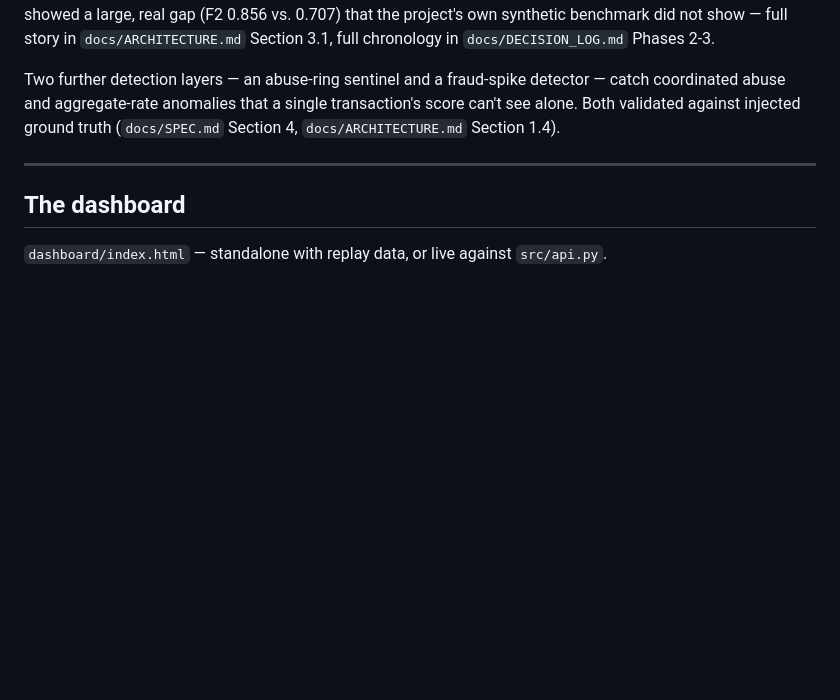
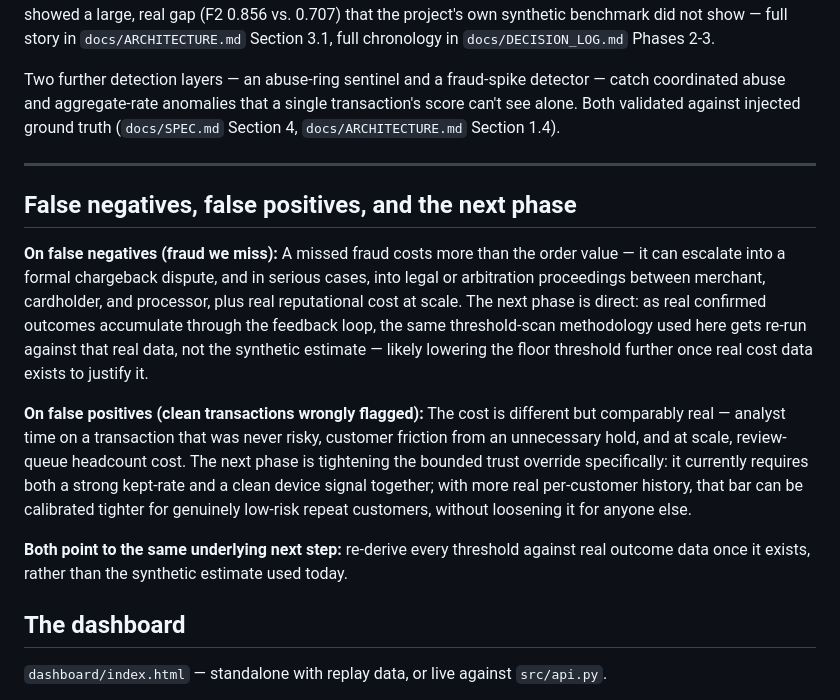
Before and after one commit to Ak09patil/riskgate, a Markdown page: README.md, the part around the change. GitHub-like rendering; blank space fills up the shorter version.

Commit message:
Add false negatives/false positives section to README
Direct answer to a question the panel may well ask: what's the real
cost of each error type, and what's the concrete next step to reduce
it. States the honest implications of a missed fraud (chargeback
escalation, potential legal/arbitration cost, reputational cost at
scale) and a false positive (analyst time, customer friction,
review-queue headcount cost), then names the specific next-phase
action for each - re-deriving thresholds against real outcome data
as it accumulates, and tightening the bounded trust override for
genuinely low-risk repeat customers specifically.

```diff
--- a/README.md
+++ b/README.md
@@ -81,6 +81,14 @@ Two further detection layers — an abuse-ring sentinel and a fraud-spike detect
 
 ---
 
+## False negatives, false positives, and the next phase
+
+**On false negatives (fraud we miss):** A missed fraud costs more than the order value — it can escalate into a formal chargeback dispute, and in serious cases, into legal or arbitration proceedings between merchant, cardholder, and processor, plus real reputational cost at scale. The next phase is direct: as real confirmed outcomes accumulate through the feedback loop, the same threshold-scan methodology used here gets re-run against that real data, not the synthetic estimate — likely lowering the floor threshold further once real cost data exists to justify it.
+
+**On false positives (clean transactions wrongly flagged):** The cost is different but comparably real — analyst time on a transaction that was never risky, customer friction from an unnecessary hold, and at scale, review-queue headcount cost. The next phase is tightening the bounded trust override specifically: it currently requires both a strong kept-rate and a clean device signal together; with more real per-customer history, that bar can be calibrated tighter for genuinely low-risk repeat customers, without loosening it for anyone else.
+
+**Both point to the same underlying next step:** re-derive every threshold against real outcome data once it exists, rather than the synthetic estimate used today.
+
 ## The dashboard
 
 `dashboard/index.html` — standalone with replay data, or live against `src/api.py`.
```
